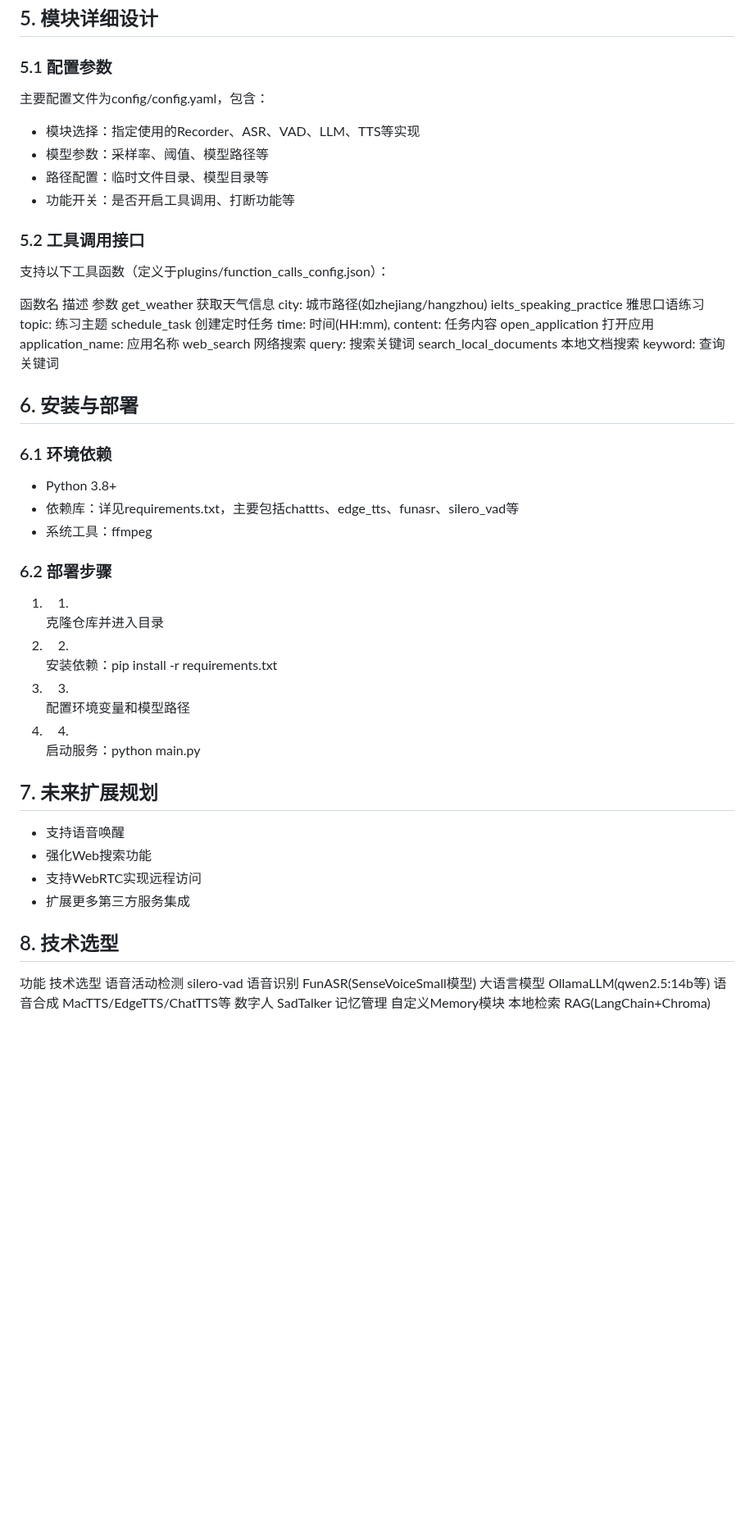
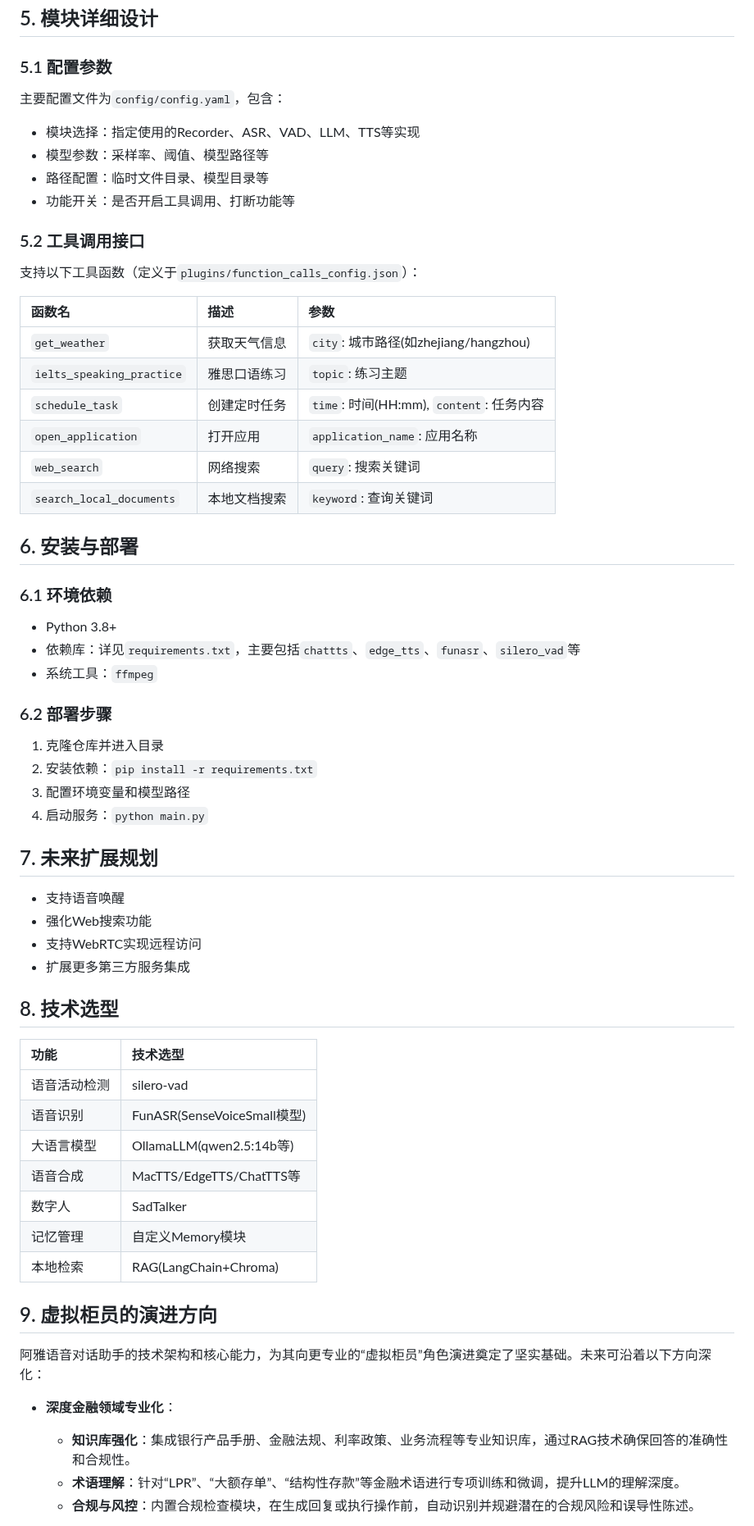
Before and after one commit to wang20110277/trans-stv, a Markdown page: documents/ProductRequirementsDocument.md, the part around one of its changes. Shown at 82% size. GitHub-like rendering; blank space fills up the shorter version.

```diff
--- a/documents/ProductRequirementsDocument.md
+++ b/documents/ProductRequirementsDocument.md
@@ -48,34 +54,57 @@
 ## 5. 模块详细设计
 ### 5.1 配置参数
-主要配置文件为config/config.yaml，包含：
+主要配置文件为`config/config.yaml`，包含：
+*   模块选择：指定使用的Recorder、ASR、VAD、LLM、TTS等实现
+*   模型参数：采样率、阈值、模型路径等
+*   路径配置：临时文件目录、模型目录等
+*   功能开关：是否开启工具调用、打断功能等
 
-- 模块选择：指定使用的Recorder、ASR、VAD、LLM、TTS等实现
-- 模型参数：采样率、阈值、模型路径等
-- 路径配置：临时文件目录、模型目录等
-- 功能开关：是否开启工具调用、打断功能等
 ### 5.2 工具调用接口
-支持以下工具函数（定义于plugins/function_calls_config.json）：
+支持以下工具函数（定义于`plugins/function_calls_config.json`）：
 
-函数名 描述 参数 get_weather 获取天气信息 city: 城市路径(如zhejiang/hangzhou) ielts_speaking_practice 雅思口语练习 topic: 练习主题 schedule_task 创建定时任务 time: 时间(HH:mm), content: 任务内容 open_application 打开应用 application_name: 应用名称 web_search 网络搜索 query: 搜索关键词 search_local_documents 本地文档搜索 keyword: 查询关键词
+| 函数名 | 描述 | 参数 |
+| :--- | :--- | :--- |
+| `get_weather` | 获取天气信息 | `city`: 城市路径(如zhejiang/hangzhou) |
+| `ielts_speaking_practice` | 雅思口语练习 | `topic`: 练习主题 |
+| `schedule_task` | 创建定时任务 | `time`: 时间(HH:mm), `content`: 任务内容 |
+| `open_application` | 打开应用 | `application_name`: 应用名称 |
+| `web_search` | 网络搜索 | `query`: 搜索关键词 |
+| `search_local_documents` | 本地文档搜索 | `keyword`: 查询关键词 |
 
 ## 6. 安装与部署
 ### 6.1 环境依赖
-- Python 3.8+
-- 依赖库：详见requirements.txt，主要包括chattts、edge_tts、funasr、silero_vad等
-- 系统工具：ffmpeg
+*   Python 3.8+
+*   依赖库：详见`requirements.txt`，主要包括`chattts`、`edge_tts`、`funasr`、`silero_vad`等
+*   系统工具：`ffmpeg`
+
 ### 6.2 部署步骤
-1. 1.
-   克隆仓库并进入目录
-2. 2.
-   安装依赖：pip install -r requirements.txt
-3. 3.
-   配置环境变量和模型路径
-4. 4.
-   启动服务：python main.py
+1.  克隆仓库并进入目录
+2.  安装依赖：`pip install -r requirements.txt`
+3.  配置环境变量和模型路径
+4.  启动服务：`python main.py`
+
 ## 7. 未来扩展规划
-- 支持语音唤醒
-- 强化Web搜索功能
-- 支持WebRTC实现远程访问
-- 扩展更多第三方服务集成
+*   支持语音唤醒
+*   强化Web搜索功能
+*   支持WebRTC实现远程访问
+*   扩展更多第三方服务集成
+
 ## 8. 技术选型
-功能 技术选型 语音活动检测 silero-vad 语音识别 FunASR(SenseVoiceSmall模型) 大语言模型 OllamaLLM(qwen2.5:14b等) 语音合成 MacTTS/EdgeTTS/ChatTTS等 数字人 SadTalker 记忆管理 自定义Memory模块 本地检索 RAG(LangChain+Chroma)
+| 功能 | 技术选型 |
+| :--- | :--- |
+| 语音活动检测 | silero-vad |
+| 语音识别 | FunASR(SenseVoiceSmall模型) |
+| 大语言模型 | OllamaLLM(qwen2.5:14b等) |
+| 语音合成 | MacTTS/EdgeTTS/ChatTTS等 |
+| 数字人 | SadTalker |
+| 记忆管理 | 自定义Memory模块 |
+| 本地检索 | RAG(LangChain+Chroma) |
+
+## 9. 虚拟柜员的演进方向
+阿雅语音对话助手的技术架构和核心能力，为其向更专业的“虚拟柜员”角色演进奠定了坚实基础。未来可沿着以下方向深化：
+
+*   **深度金融领域专业化**：
+    *   **知识库强化**：集成银行产品手册、金融法规、利率政策、业务流程等专业知识库，通过RAG技术确保回答的准确性和合规性。
+    *   **术语理解**：针对“LPR”、“大额存单”、“结构性存款”等金融术语进行专项训练和微调，提升LLM的理解深度。
+    *   **合规与风控**：内置合规检查模块，在生成回复或执行操作前，自动识别并规避潜在的合规风险和误导性陈述。
+
```
Also changed, not shown: other parts of documents/ProductRequirementsDocument.md (+61 -31 lines).
